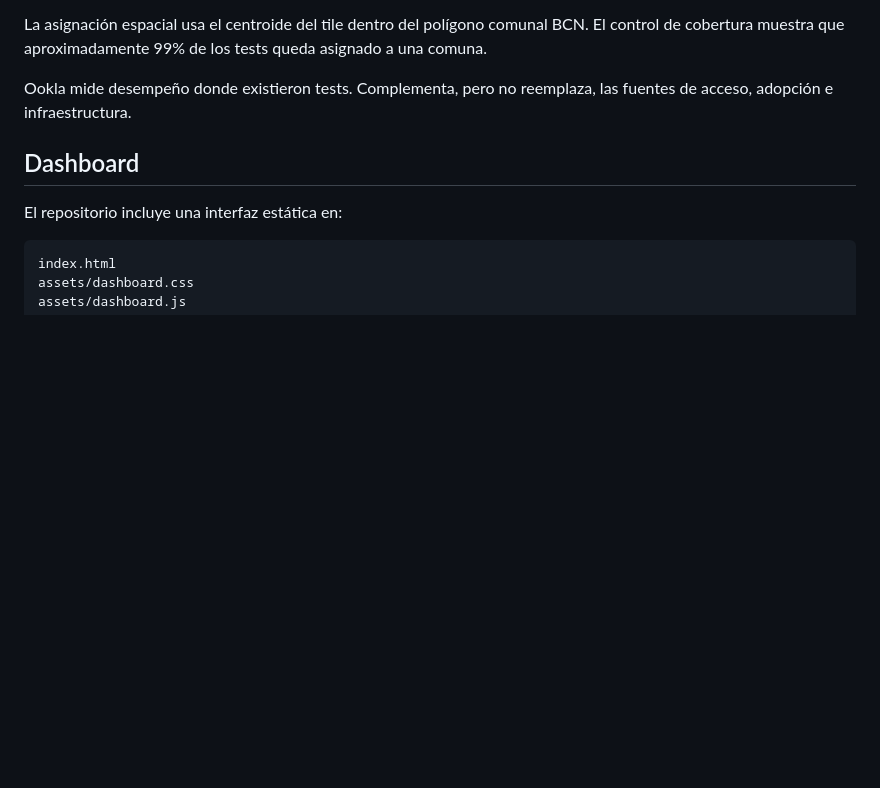
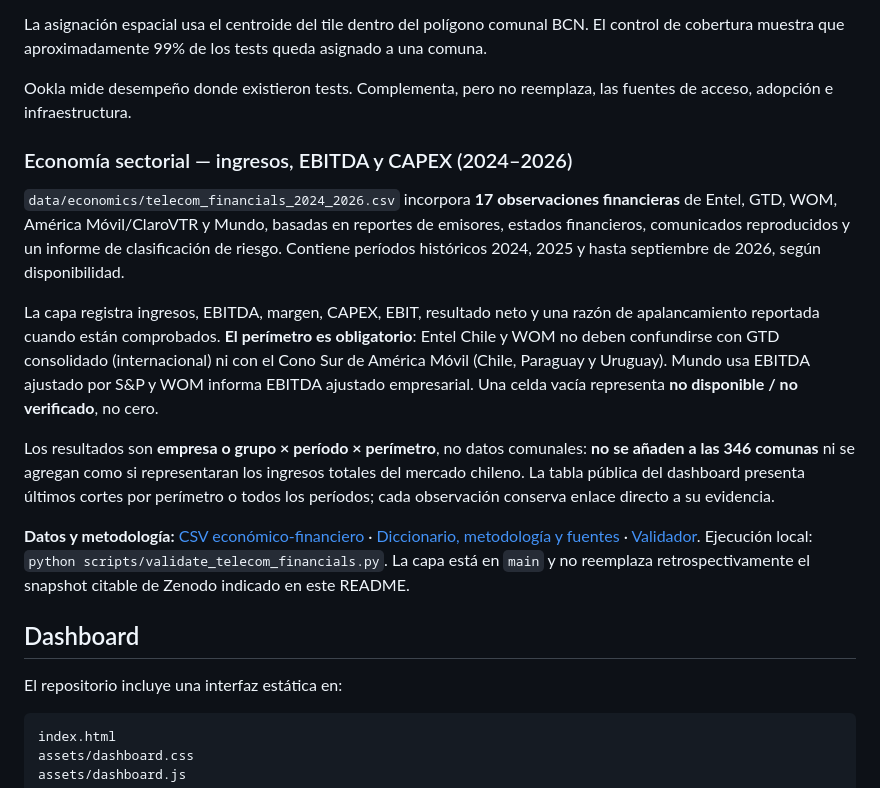
Before and after one commit to selguetagodoy/Chile-Digital-Inclusion, a Markdown page: README.md, the part around the change. Drawn GitHub-style; blank space fills up the shorter version.

Commit message:
docs: add economic-financial evidence layer to observatory README

```diff
--- a/README.md
+++ b/README.md
@@ -221,6 +221,16 @@ La asignación espacial usa el centroide del tile dentro del polígono comunal B
 
 Ookla mide desempeño donde existieron tests. Complementa, pero no reemplaza, las fuentes de acceso, adopción e infraestructura.
 
+### Economía sectorial — ingresos, EBITDA y CAPEX (2024–2026)
+
+`data/economics/telecom_financials_2024_2026.csv` incorpora **17 observaciones financieras** de Entel, GTD, WOM, América Móvil/ClaroVTR y Mundo, basadas en reportes de emisores, estados financieros, comunicados reproducidos y un informe de clasificación de riesgo. Contiene períodos históricos 2024, 2025 y hasta septiembre de 2026, según disponibilidad.
+
+La capa registra ingresos, EBITDA, margen, CAPEX, EBIT, resultado neto y una razón de apalancamiento reportada cuando están comprobados. **El perímetro es obligatorio**: Entel Chile y WOM no deben confundirse con GTD consolidado (internacional) ni con el Cono Sur de América Móvil (Chile, Paraguay y Uruguay). Mundo usa EBITDA ajustado por S&P y WOM informa EBITDA ajustado empresarial. Una celda vacía representa **no disponible / no verificado**, no cero.
+
+Los resultados son **empresa o grupo × período × perímetro**, no datos comunales: **no se añaden a las 346 comunas** ni se agregan como si representaran los ingresos totales del mercado chileno. La tabla pública del dashboard presenta últimos cortes por perímetro o todos los períodos; cada observación conserva enlace directo a su evidencia.
+
+**Datos y metodología:** [CSV económico-financiero](data/economics/telecom_financials_2024_2026.csv) · [Diccionario, metodología y fuentes](data/economics/README.md) · [Validador](scripts/validate_telecom_financials.py). Ejecución local: `python scripts/validate_telecom_financials.py`. La capa está en `main` y no reemplaza retrospectivamente el snapshot citable de Zenodo indicado en este README.
+
 ## Dashboard
 
 El repositorio incluye una interfaz estática en:
```
